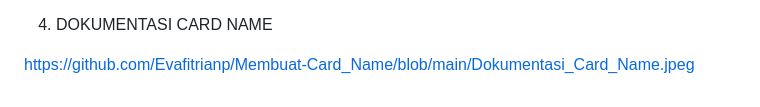
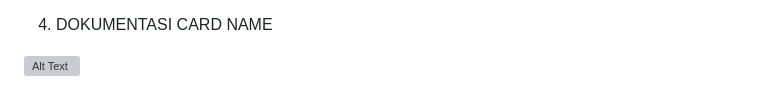
Before and after one commit to Evafitrianp/Card_Name, a Markdown page: README.md, the part around the change. Rendered like a GitHub page; grey boxes are pictures that could not be loaded.

```diff
--- a/README.md
+++ b/README.md
@@ -129,4 +129,4 @@ Konfigurasi spesifik untuk Flutter:
 
 4.	DOKUMENTASI CARD NAME
 
-https://github.com/Evafitrianp/Membuat-Card_Name/blob/main/Dokumentasi_Card_Name.jpeg
+![Alt Text](https://github.com/Evafitrianp/Membuat-Card_Name/blob/main/Dokumentasi_Card_Name.jpeg)
```
